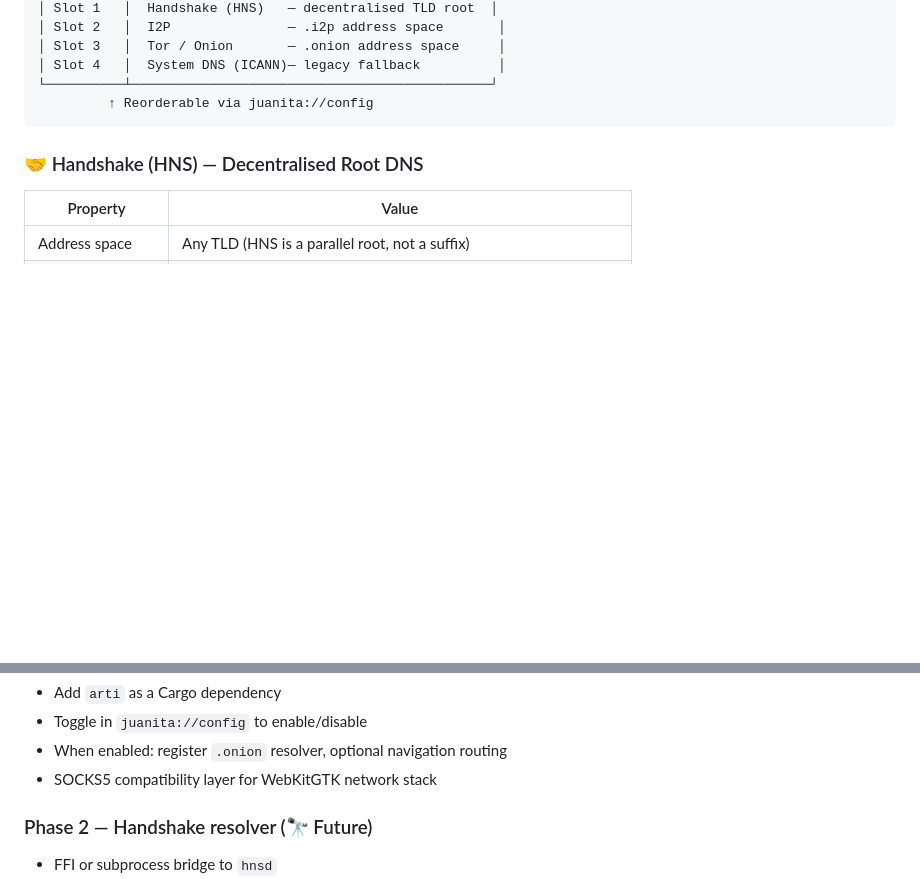
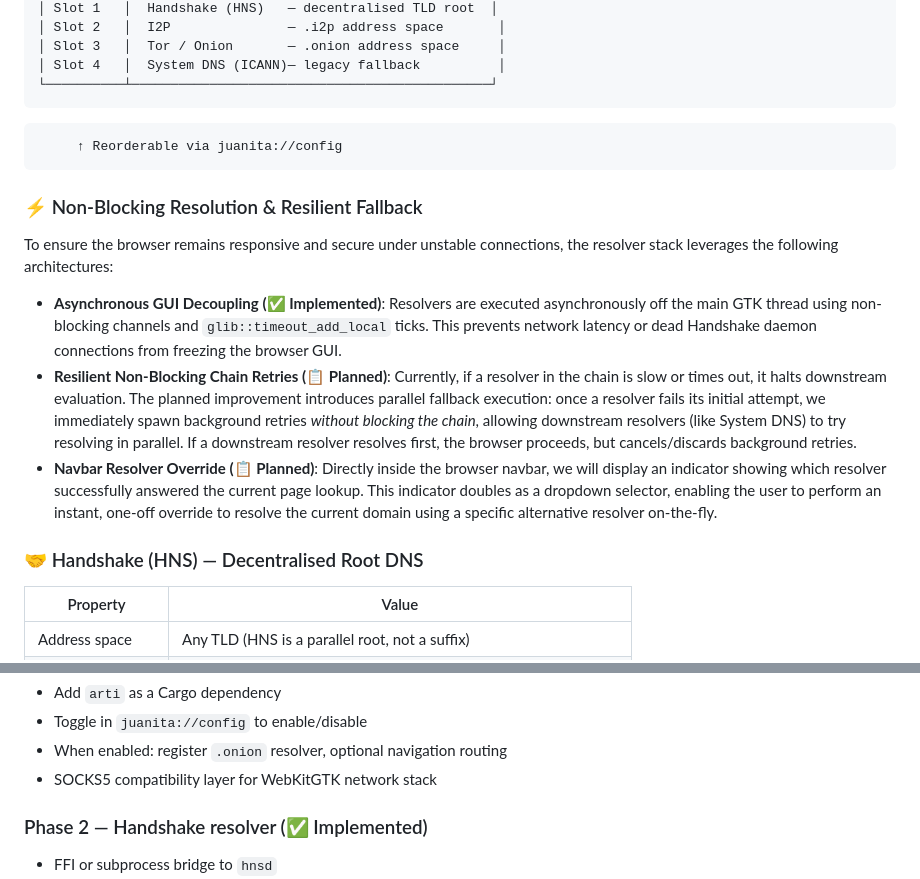
Before and after one commit to TheRandomConsortium/JuanitaBanana, a Markdown page: docs/OVERLAY_NETWORKS.md, 2 parts joined by grey strips. Rendered like a GitHub page; blank space fills up the shorter version.

Commit message:
docs: document non-blocking resolution architecture and update Handshake implementation status

````diff
--- a/docs/OVERLAY_NETWORKS.md
+++ b/docs/OVERLAY_NETWORKS.md
@@ -102,8 +102,16 @@ HNS at priority 1, you get the HNS result — put ICANN first to preserve legacy
 │ Slot 3   │  Tor / Onion       — .onion address space     │
 │ Slot 4   │  System DNS (ICANN)— legacy fallback          │
 └──────────┴──────────────────────────────────────────────┘
+```
          ↑ Reorderable via juanita://config
-```
+
+### ⚡ Non-Blocking Resolution & Resilient Fallback
+
+To ensure the browser remains responsive and secure under unstable connections, the resolver stack leverages the following architectures:
+
+- **Asynchronous GUI Decoupling (✅ Implemented)**: Resolvers are executed asynchronously off the main GTK thread using non-blocking channels and `glib::timeout_add_local` ticks. This prevents network latency or dead Handshake daemon connections from freezing the browser GUI.
+- **Resilient Non-Blocking Chain Retries (📋 Planned)**: Currently, if a resolver in the chain is slow or times out, it halts downstream evaluation. The planned improvement introduces parallel fallback execution: once a resolver fails its initial attempt, we immediately spawn background retries *without blocking the chain*, allowing downstream resolvers (like System DNS) to try resolving in parallel. If a downstream resolver resolves first, the browser proceeds, but cancels/discards background retries.
+- **Navbar Resolver Override (📋 Planned)**: Directly inside the browser navbar, we will display an indicator showing which resolver successfully answered the current page lookup. This indicator doubles as a dropdown selector, enabling the user to perform an instant, one-off override to resolve the current domain using a specific alternative resolver on-the-fly.
 
 ### 🤝 Handshake (HNS) — Decentralised Root DNS
 
@@ -175,7 +183,7 @@ activating the `.onion` resolver (though that would be unusual).
 - When enabled: register `.onion` resolver, optional navigation routing
 - SOCKS5 compatibility layer for WebKitGTK network stack
 
-### Phase 2 — Handshake resolver (🔭 Future)
+### Phase 2 — Handshake resolver (✅ Implemented)
 - FFI or subprocess bridge to `hnsd`
 - Integrate with resolver chain (configurable slot)
 - Per-domain pinning UI in config
````
